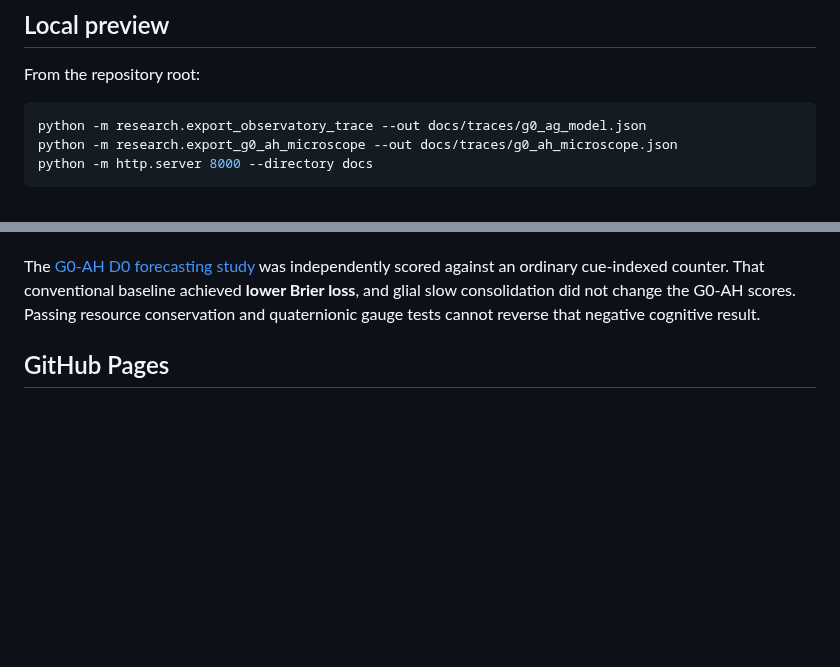
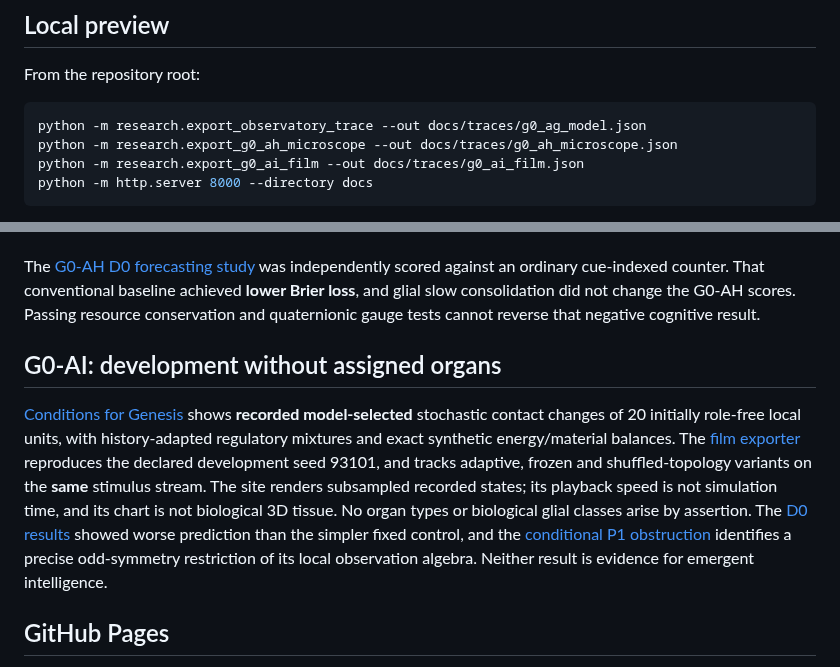
Before and after one commit to Dojo-1/ESMF-0-Mathematical-Genesis, a Markdown page: docs/README.md, 2 parts joined by grey strips. Rendered like a GitHub page; blank space fills up the shorter version.

Commit message:
docs(G0-AI): link source-recorded role-free development and retain the negative result

````diff
--- a/docs/README.md
+++ b/docs/README.md
@@ -9,6 +9,7 @@ From the repository root:
 ```bash
 python -m research.export_observatory_trace --out docs/traces/g0_ag_model.json
 python -m research.export_g0_ah_microscope --out docs/traces/g0_ah_microscope.json
+python -m research.export_g0_ai_film --out docs/traces/g0_ai_film.json
 python -m http.server 8000 --directory docs
 ```
 
@@ -32,6 +33,10 @@ The separate [3D neurite microscope](neurite.html) depicts **actual selected ope
 
 The [G0-AH D0 forecasting study](../research/G0_AH_D0_RESULTS.md) was independently scored against an ordinary cue-indexed counter. That conventional baseline achieved **lower Brier loss**, and glial slow consolidation did not change the G0-AH scores. Passing resource conservation and quaternionic gauge tests cannot reverse that negative cognitive result.
 
+## G0-AI: development without assigned organs
+
+[Conditions for Genesis](genesis.html) shows **recorded model-selected** stochastic contact changes of 20 initially role-free local units, with history-adapted regulatory mixtures and exact synthetic energy/material balances. The [film exporter](../research/export_g0_ai_film.py) reproduces the declared development seed 93101, and tracks adaptive, frozen and shuffled-topology variants on the **same** stimulus stream. The site renders subsampled recorded states; its playback speed is not simulation time, and its chart is not biological 3D tissue. No organ types or biological glial classes arise by assertion. The [D0 results](../research/G0_AI_D0_RESULTS.md) showed worse prediction than the simpler fixed control, and the [conditional P1 obstruction](../research/G0_AI_P1_SYMMETRY_OBSTRUCTION.md) identifies a precise odd-symmetry restriction of its local observation algebra. Neither result is evidence for emergent intelligence.
+
 ## GitHub Pages
 
 The workflow at `.github/workflows/observatory-pages.yml` publishes the `docs/` folder after validation on `main`. If Pages has not yet been enabled, a repository administrator must set **Settings > Pages > Build and deployment > Source > GitHub Actions** once. GitHub Actions' default token cannot enable Pages automatically.
````
